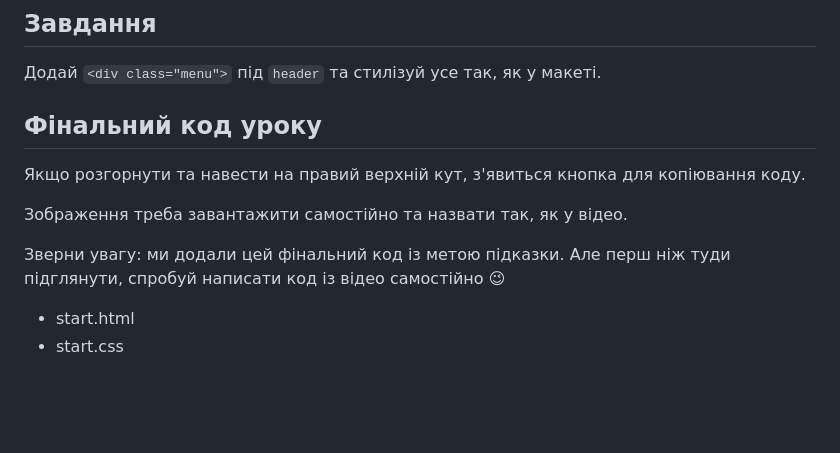
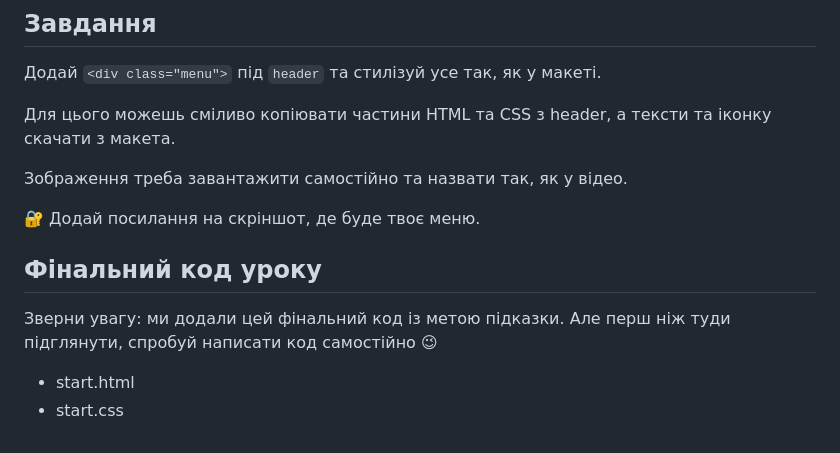
Before and after one commit to Roman80-IT/Bose-1, a Markdown page: README.md, the part around the change. GitHub-like rendering; blank space fills up the shorter version.

```diff
--- a/README.md
+++ b/README.md
@@ -162,13 +162,15 @@ cover;
 
 Додай `<div class="menu">` під `header` та стилізуй усе так, як у макеті.
 
-## Фінальний код уроку
-
-Якщо розгорнути та навести на правий верхній кут, з'явиться кнопка для копіювання коду.
+Для цього можешь сміливо копіювати частини HTML та CSS з header, а тексти та іконку скачати з макета.
 
 Зображення треба завантажити самостійно та назвати так, як у відео.
 
-Зверни увагу: ми додали цей фінальний код із метою підказки. Але перш ніж туди підглянути, спробуй написати код із відео самостійно 😉
+🔐 Додай посилання на скріншот, де буде твоє меню.
+
+## Фінальний код уроку
+
+Зверни увагу: ми додали цей фінальний код із метою підказки. Але перш ніж туди підглянути, спробуй написати код самостійно 😉
 
 - start.html
 - start.css
```
